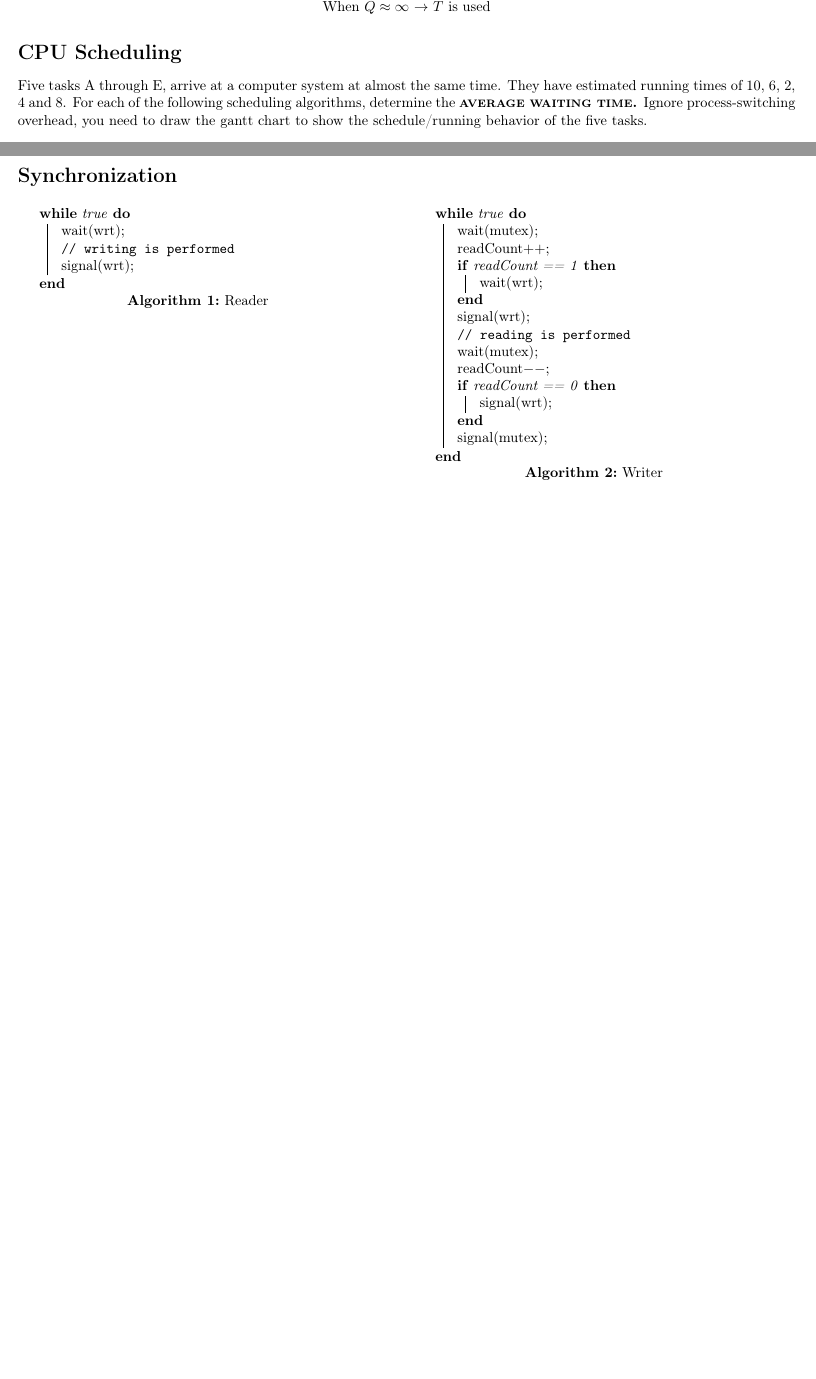
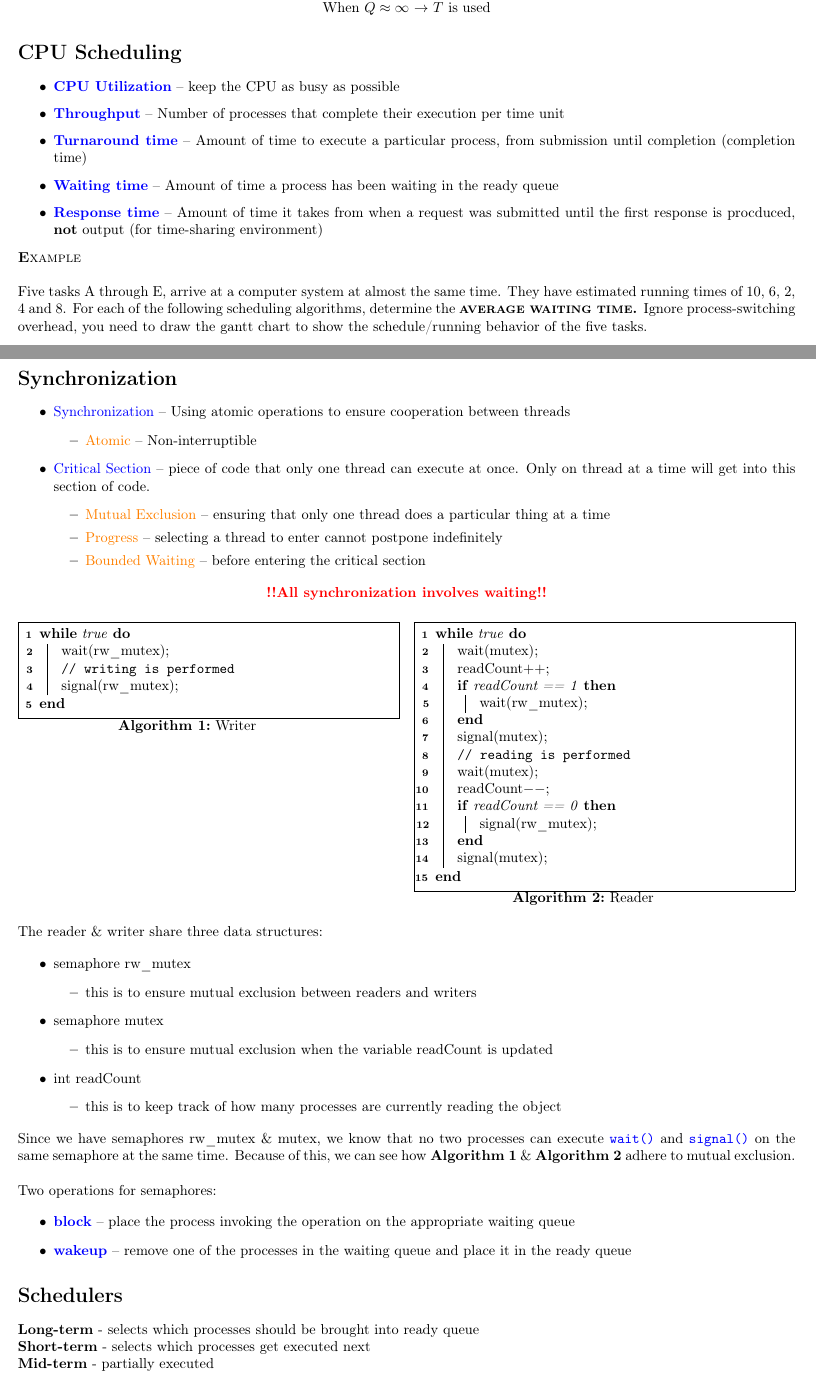
Before and after one commit to ndland/CSE-450, a LaTeX problem sheet (notes/exam_cheatsheet/exam_cheatsheet.tex): two parts of pages 1 and 2 of 2, joined at a grey line, cut so that both start at the same text, the shorter picture padded with empty space. Compiled offline with pdfLaTeX.

Commit message:
Updated cheatsheet

```diff
--- a/notes/exam_cheatsheet/exam_cheatsheet.tex
+++ b/notes/exam_cheatsheet/exam_cheatsheet.tex
@@ -4,8 +4,10 @@
 \usepackage{multicol}
 \usepackage[T1]{fontenc}
 \usepackage{lipsum}
+\usepackage{color}
 \usepackage{tikz}
-\usepackage[]{algorithm2e}
+\usepackage[usenames, dvipsnames]{color}
+\usepackage[linesnumbered,boxed,commentsnumbered,lined]{algorithm2e}
 \usetikzlibrary{positioning}
 
 \tikzset{
@@ -39,6 +41,17 @@
     \end{center}
 
     \section*{CPU Scheduling}
+
+    \begin{itemize}
+      \item \textbf{{\color{blue} CPU Utilization}} -- keep the CPU as busy as possible
+      \item \textbf{{\color{blue} Throughput}} -- Number of processes that complete their execution per time unit
+      \item \textbf{{\color{blue} Turnaround time}} -- Amount of time to execute a particular process, from submission until completion (completion time)
+      \item \textbf{{\color{blue} Waiting time}} -- Amount of time a process has been waiting in the ready queue
+      \item \textbf{{\color{blue} Response time}} -- Amount of time it takes from when a request was submitted until the first response is procduced, \textbf{not} output (for time-sharing environment)
+    \end{itemize}
+
+    \smallcaps{Example}
+
     Five tasks A through E, arrive at a computer system at almost the same time.
     They have estimated running times of 10, 6, 2, 4 and 8. For each of the following scheduling algorithms, determine the \textsc{\textbf{average waiting time.}} Ignore process-switching overhead, you need to draw the gantt chart to show the schedule/running behavior of the five tasks.
 
@@ -133,14 +146,31 @@
 
     \section*{Synchronization}
 
-    \begin{multicols*}{2}
+    \begin{itemize}
+      \item {\color{blue} Synchronization} -- Using atomic operations to ensure cooperation between threads
+      \begin{itemize}
+        \item {\color{orange} Atomic} -- Non-interruptible
+      \end{itemize}
+      \item {\color{blue} Critical Section} -- piece of code that only one thread can execute at once. Only on thread at a time will get into this section of code.
+      \begin{itemize}
+        \item {\color{orange} Mutual Exclusion} -- ensuring that only one thread does a particular thing at a time
+        \item {\color{orange} Progress} -- selecting a thread to enter cannot postpone indefinitely
+        \item {\color{orange} Bounded Waiting} -- before entering the critical section
+      \end{itemize}
+    \end{itemize}
+
+    \begin{center}
+      {\color{red} \textbf{!!All synchronization involves waiting!!}}
+    \end{center}
+
+    \begin{multicols}{2}
       \begin{algorithm}[H]
         \While{true}{
-          wait(wrt)\;
+          wait(rw\_mutex)\;
           \tcp{writing is performed}\label{cmt}
-          signal(wrt)\;
+          signal(rw\_mutex)\;
         }
-      \caption{Reader}
+      \caption{Writer}
       \end{algorithm}
 
       \vfill
@@ -151,19 +181,51 @@
           wait(mutex)\;
           readCount$++$\;
           \If{readCount == 1} {
-            wait(wrt)\;
+            wait(rw\_mutex)\;
           }
-          signal(wrt)\;
+          signal(mutex)\;
           \tcp{reading is performed}\label{cmt}
           wait(mutex)\;
           readCount$--$\;
           \If{readCount == 0} {
-            signal(wrt)\;
+            signal(rw\_mutex)\;
           }
           signal(mutex)\;
         }
-      \caption{Writer}
+      \caption{Reader}
       \end{algorithm}
-    \end{multicols*}
+    \end{multicols}
+
+    The reader \& writer share three data structures:
+
+    \begin{itemize}
+      \item semaphore rw\_mutex
+      \begin{itemize}
+        \item this is to ensure mutual exclusion between readers and writers
+      \end{itemize}
+      \item semaphore mutex
+      \begin{itemize}
+        \item this is to ensure mutual exclusion when the variable readCount is updated
+      \end{itemize}
+      \item int readCount
+      \begin{itemize}
+        \item this is to keep track of how many processes are currently reading the object
+      \end{itemize}
+    \end{itemize}
+
+    Since we have semaphores rw\_mutex \& mutex, we know that no two processes can execute {\color{blue}\texttt{wait()}} and {\color{blue}\texttt{signal()}} on the same semaphore at the same time. Because of this, we can see how \textbf{Algorithm 1} \& \textbf{Algorithm 2} adhere to mutual exclusion. \\
+
+    Two operations for semaphores:
+
+    \begin{itemize}
+      \item {\color{blue} \textbf{block}} -- place the process invoking the operation on the appropriate waiting queue
+      \item {\color{blue} \textbf{wakeup}} -- remove one of the processes in the waiting queue and place it in the ready queue
+    \end{itemize}
+
+    \section*{Schedulers}
+
+    \textbf{Long-term} - selects which processes should be brought into ready queue \\
+    \textbf{Short-term} - selects which processes get executed next \\
+    \textbf{Mid-term} - partially executed \\
 
 \end{document}
```
Also changed, not shown: notes/exam_cheatsheet/exam_cheatsheet.pdf.
